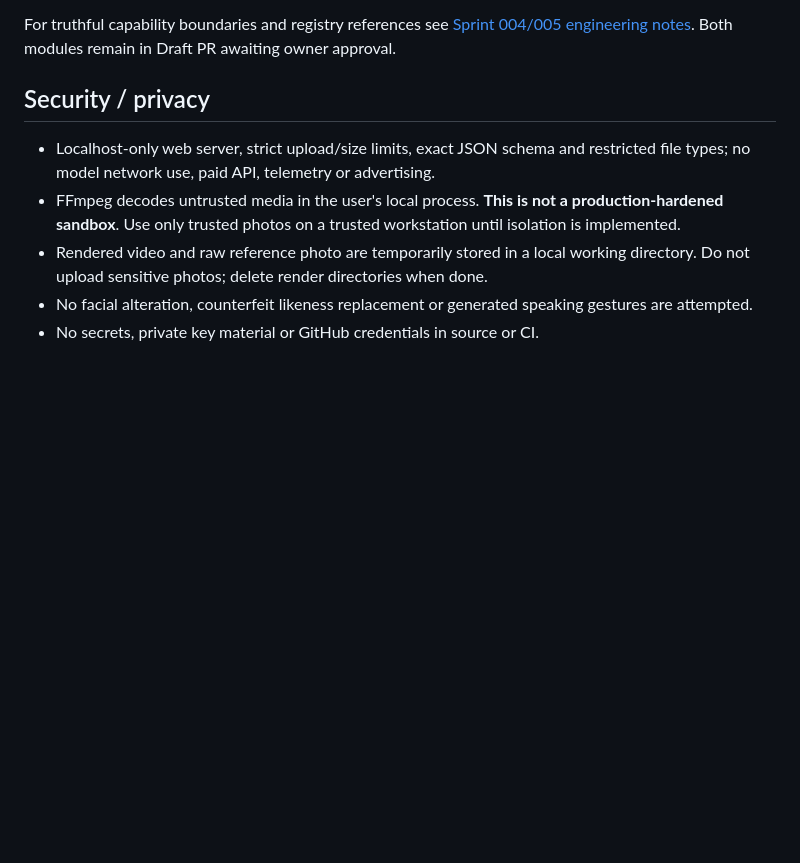
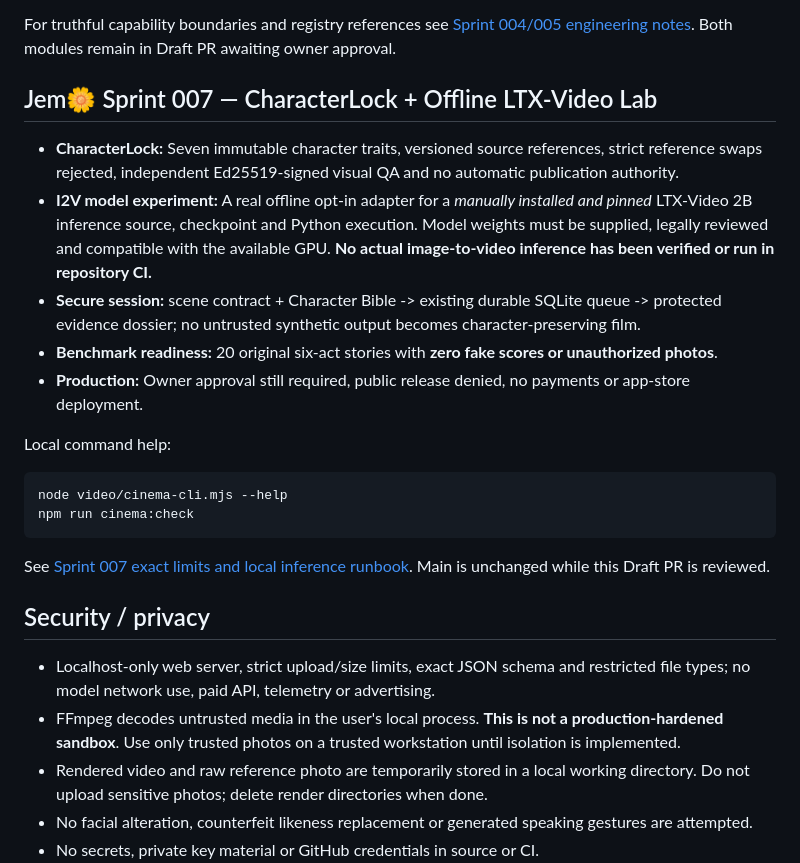
Before and after one commit to oromaskevic23-cmd/Jem, a Markdown page: README.md, the part around the change. Drawn GitHub-style; blank space fills up the shorter version.

Commit message:
docs(jem): explain real CharacterLock implementation and experimental offline LTX I2V boundary

````diff
--- a/README.md
+++ b/README.md
@@ -142,6 +142,24 @@ No licensed, verified open-weight I2V model worker has been connected. Mobile vi
 
 For truthful capability boundaries and registry references see [Sprint 004/005 engineering notes](docs/JEM_SPRINT_004_005_MEDIA_SECURITY.md). Both modules remain in Draft PR awaiting owner approval.
 
+
+## Jem🌼 Sprint 007 — CharacterLock + Offline LTX-Video Lab
+
+- **CharacterLock:** Seven immutable character traits, versioned source references, strict reference swaps rejected, independent Ed25519-signed visual QA and no automatic publication authority.
+- **I2V model experiment:** A real offline opt-in adapter for a *manually installed and pinned* LTX-Video 2B inference source, checkpoint and Python execution. Model weights must be supplied, legally reviewed and compatible with the available GPU. **No actual image-to-video inference has been verified or run in repository CI.**
+- **Secure session:** scene contract + Character Bible -> existing durable SQLite queue -> protected evidence dossier; no untrusted synthetic output becomes character-preserving film.
+- **Benchmark readiness:** 20 original six-act stories with **zero fake scores or unauthorized photos**.
+- **Production:** Owner approval still required, public release denied, no payments or app-store deployment.
+
+Local command help:
+
+```bash
+node video/cinema-cli.mjs --help
+npm run cinema:check
+```
+
+See [Sprint 007 exact limits and local inference runbook](docs/JEM_CINEMA_SPRINT_007_RUNBOOK.md). Main is unchanged while this Draft PR is reviewed.
+
 ## Security / privacy
 
 - Localhost-only web server, strict upload/size limits, exact JSON schema and restricted file types; no model network use, paid API, telemetry or advertising.
````
